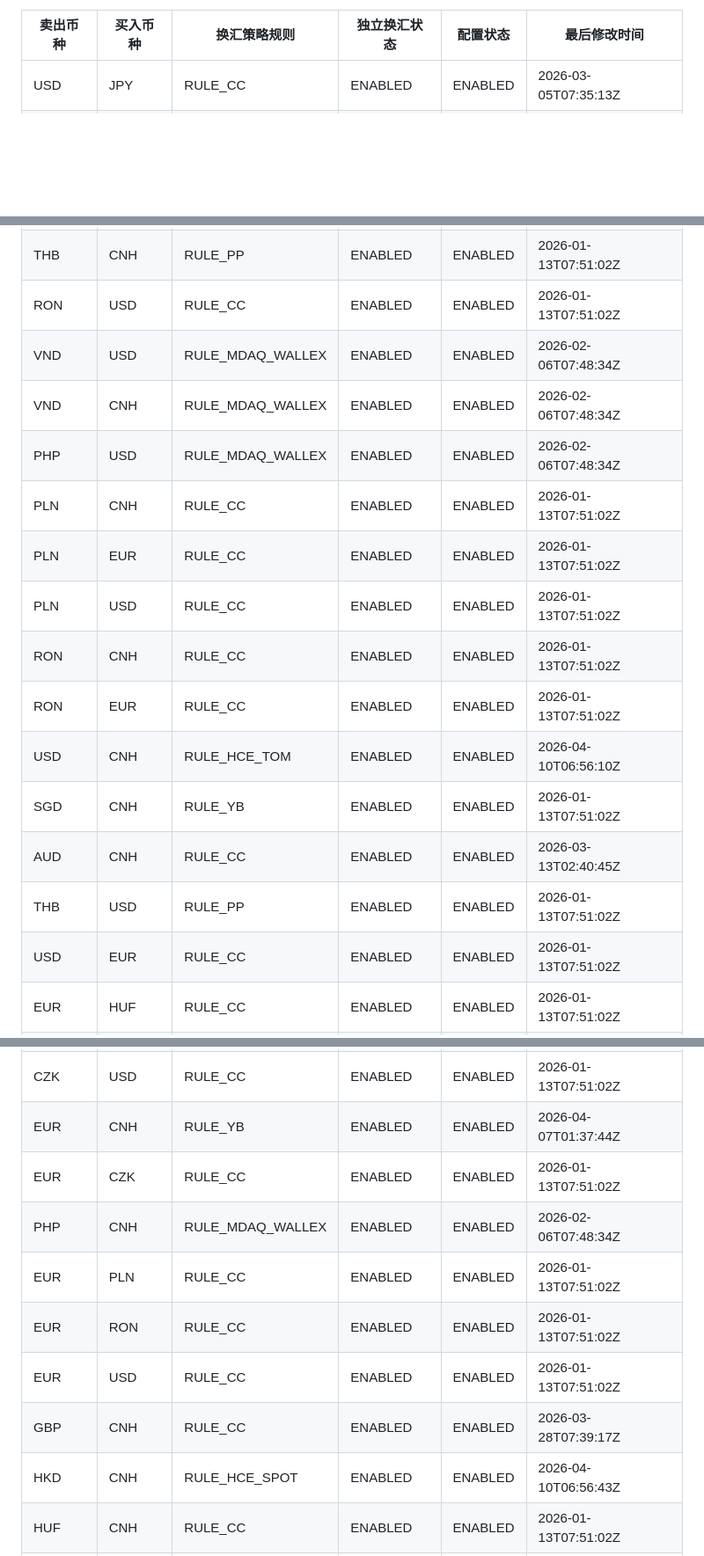
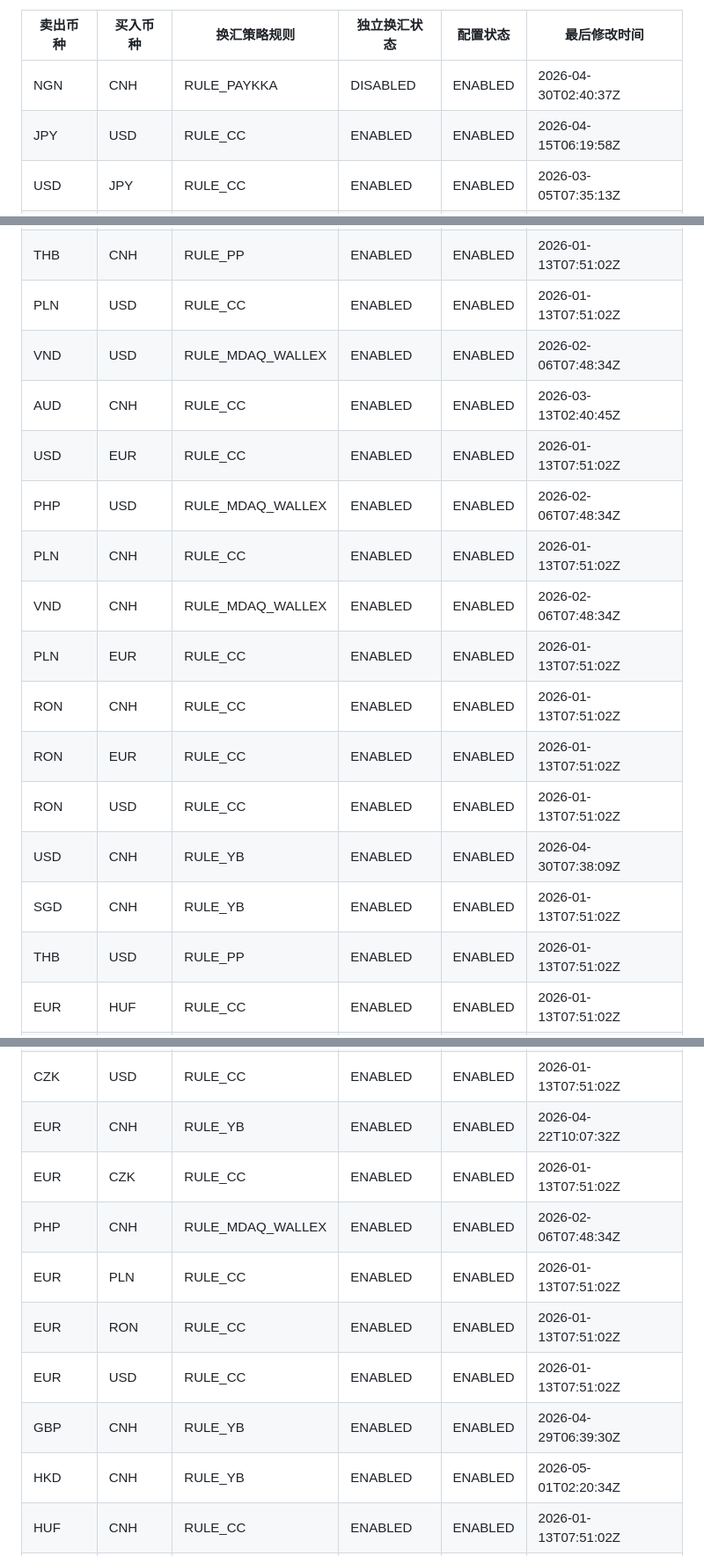
Before and after one commit to 13058199807zk-oss/paykka-control, a Markdown page: fx_rule_config.md, 3 parts joined by grey strips. Shown at 88% size. Rendered like a GitHub page; blank space fills up the shorter version.

Commit message:
飞书机器人自动同步 2026-05-04 20:29:33

```diff
--- a/fx_rule_config.md
+++ b/fx_rule_config.md
@@ -4,6 +4,8 @@
 
 | 卖出币种 | 买入币种 | 换汇策略规则 | 独立换汇状态 | 配置状态 | 最后修改时间 |
 |----------|----------|--------------|--------------|----------|--------------|
+| NGN | CNH | RULE_PAYKKA | DISABLED | ENABLED | 2026-04-30T02:40:37Z |
+| JPY | USD | RULE_CC | ENABLED | ENABLED | 2026-04-15T06:19:58Z |
 | USD | JPY | RULE_CC | ENABLED | ENABLED | 2026-03-05T07:35:13Z |
 | CAD | HKD | RULE_CC | ENABLED | ENABLED | 2026-02-27T02:40:15Z |
 | GBP | HKD | RULE_CC | ENABLED | ENABLED | 2026-02-27T01:42:40Z |
@@ -32,20 +34,20 @@
 | USD | THB | RULE_MDAQ_WALLEX | DISABLED | ENABLED | 2026-02-06T07:48:34Z |
 | USD | NGN | RULE_FLUTTERWAVE | ENABLED | ENABLED | 2026-03-19T02:48:39Z |
 | THB | CNH | RULE_PP | ENABLED | ENABLED | 2026-01-13T07:51:02Z |
-| RON | USD | RULE_CC | ENABLED | ENABLED | 2026-01-13T07:51:02Z |
+| PLN | USD | RULE_CC | ENABLED | ENABLED | 2026-01-13T07:51:02Z |
 | VND | USD | RULE_MDAQ_WALLEX | ENABLED | ENABLED | 2026-02-06T07:48:34Z |
-| VND | CNH | RULE_MDAQ_WALLEX | ENABLED | ENABLED | 2026-02-06T07:48:34Z |
+| AUD | CNH | RULE_CC | ENABLED | ENABLED | 2026-03-13T02:40:45Z |
+| USD | EUR | RULE_CC | ENABLED | ENABLED | 2026-01-13T07:51:02Z |
 | PHP | USD | RULE_MDAQ_WALLEX | ENABLED | ENABLED | 2026-02-06T07:48:34Z |
 | PLN | CNH | RULE_CC | ENABLED | ENABLED | 2026-01-13T07:51:02Z |
+| VND | CNH | RULE_MDAQ_WALLEX | ENABLED | ENABLED | 2026-02-06T07:48:34Z |
 | PLN | EUR | RULE_CC | ENABLED | ENABLED | 2026-01-13T07:51:02Z |
-| PLN | USD | RULE_CC | ENABLED | ENABLED | 2026-01-13T07:51:02Z |
 | RON | CNH | RULE_CC | ENABLED | ENABLED | 2026-01-13T07:51:02Z |
 | RON | EUR | RULE_CC | ENABLED | ENABLED | 2026-01-13T07:51:02Z |
-| USD | CNH | RULE_HCE_TOM | ENABLED | ENABLED | 2026-04-10T06:56:10Z |
+| RON | USD | RULE_CC | ENABLED | ENABLED | 2026-01-13T07:51:02Z |
+| USD | CNH | RULE_YB | ENABLED | ENABLED | 2026-04-30T07:38:09Z |
 | SGD | CNH | RULE_YB | ENABLED | ENABLED | 2026-01-13T07:51:02Z |
-| AUD | CNH | RULE_CC | ENABLED | ENABLED | 2026-03-13T02:40:45Z |
 | THB | USD | RULE_PP | ENABLED | ENABLED | 2026-01-13T07:51:02Z |
-| USD | EUR | RULE_CC | ENABLED | ENABLED | 2026-01-13T07:51:02Z |
 | EUR | HUF | RULE_CC | ENABLED | ENABLED | 2026-01-13T07:51:02Z |
 | CAD | CNH | RULE_CC | ENABLED | ENABLED | 2026-01-13T07:51:02Z |
 | CNH | AUD | RULE_CC | ENABLED | ENABLED | 2026-01-13T07:51:02Z |
@@ -59,14 +61,14 @@
 | CZK | CNH | RULE_CC | ENABLED | ENABLED | 2026-01-13T07:51:02Z |
 | CZK | EUR | RULE_CC | ENABLED | ENABLED | 2026-01-13T07:51:02Z |
 | CZK | USD | RULE_CC | ENABLED | ENABLED | 2026-01-13T07:51:02Z |
-| EUR | CNH | RULE_YB | ENABLED | ENABLED | 2026-04-07T01:37:44Z |
+| EUR | CNH | RULE_YB | ENABLED | ENABLED | 2026-04-22T10:07:32Z |
 | EUR | CZK | RULE_CC | ENABLED | ENABLED | 2026-01-13T07:51:02Z |
 | PHP | CNH | RULE_MDAQ_WALLEX | ENABLED | ENABLED | 2026-02-06T07:48:34Z |
 | EUR | PLN | RULE_CC | ENABLED | ENABLED | 2026-01-13T07:51:02Z |
 | EUR | RON | RULE_CC | ENABLED | ENABLED | 2026-01-13T07:51:02Z |
 | EUR | USD | RULE_CC | ENABLED | ENABLED | 2026-01-13T07:51:02Z |
-| GBP | CNH | RULE_CC | ENABLED | ENABLED | 2026-03-28T07:39:17Z |
-| HKD | CNH | RULE_HCE_SPOT | ENABLED | ENABLED | 2026-04-10T06:56:43Z |
+| GBP | CNH | RULE_YB | ENABLED | ENABLED | 2026-04-29T06:39:30Z |
+| HKD | CNH | RULE_YB | ENABLED | ENABLED | 2026-05-01T02:20:34Z |
 | HUF | CNH | RULE_CC | ENABLED | ENABLED | 2026-01-13T07:51:02Z |
 | HUF | EUR | RULE_CC | ENABLED | ENABLED | 2026-01-13T07:51:02Z |
 | HUF | USD | RULE_CC | ENABLED | ENABLED | 2026-01-13T07:51:02Z |
```
Also changed, not shown: other parts of fx_rule_config.md (+3 -3 lines).
